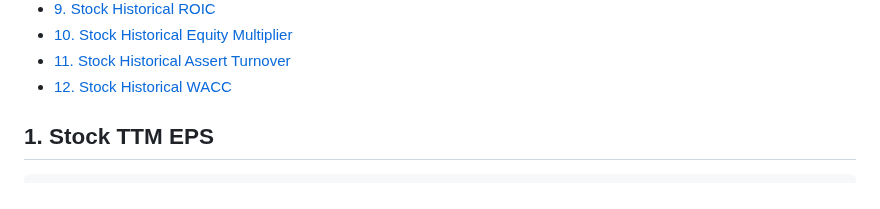
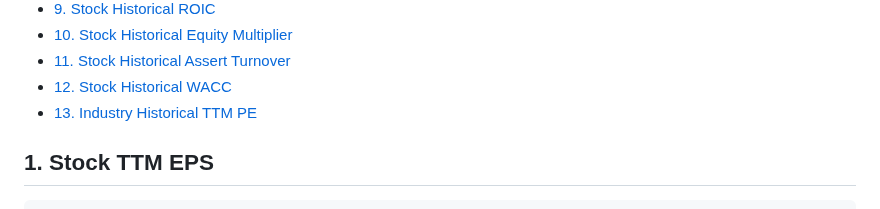
Before and after one commit to defeat-beta/defeatbeta-api, a Markdown page: doc/Value_Examples.md, the part around the change. Rendered like a GitHub page.

Commit message:
docs: Auto-update TOC for Markdown files [skip ci]

```diff
--- a/doc/Value_Examples.md
+++ b/doc/Value_Examples.md
@@ -14,6 +14,7 @@
 - [10. Stock Historical Equity Multiplier](#10-stock-historical-equity-multiplier)
 - [11. Stock Historical Assert Turnover](#11-stock-historical-assert-turnover)
 - [12. Stock Historical WACC](#12-stock-historical-wacc)
+- [13. Industry Historical TTM PE](#13-industry-historical-ttm-pe)
 
 <!-- END doctoc generated TOC please keep comment here to allow auto update -->
 
```
